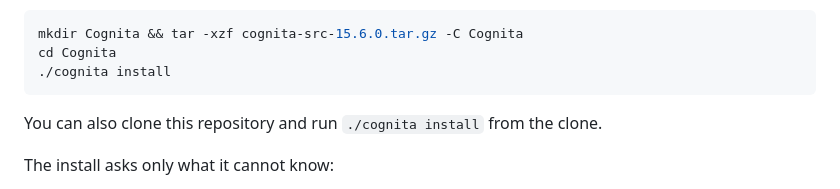
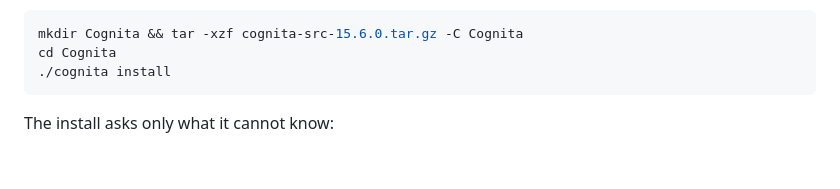
Before and after one commit to dbeachy1/Cognita, a Markdown page: README.md, the part around the change. Rendered like a GitHub page; blank space fills up the shorter version.

Commit message:
CR fix: Cognita 15.6 signing and release preparation
Accept the complete candidate after independent Sol High code and privacy review. Remove the unsupported README clone-install claim. Focused build and release checks: 54 passed. Final signed packaging and draft asset verification follow from this reviewed state.

Review-Model: GPT-6.1 Sol
Review-Effort: High
Review-Base: 2f0471af4a30eb280680e5b424e614949cbbe30b
Co-authored-by: GPT-6.1 Sol (High)

````diff
--- a/README.md
+++ b/README.md
@@ -62,8 +62,6 @@ mkdir Cognita && tar -xzf cognita-src-15.6.0.tar.gz -C Cognita
 cd Cognita
 ./cognita install
 ```
-
-You can also clone this repository and run `./cognita install` from the clone.
 
 The install asks only what it cannot know:
 
````
